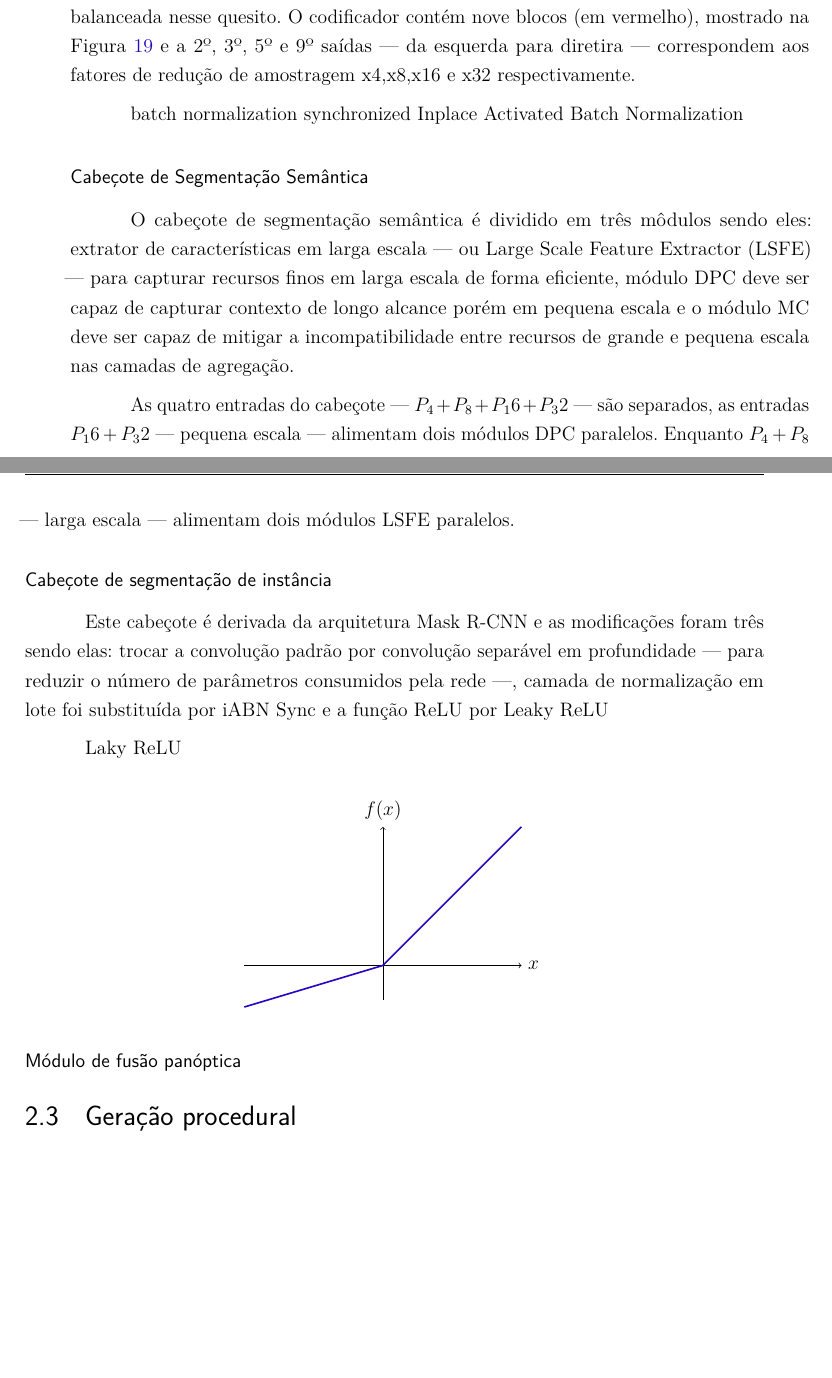
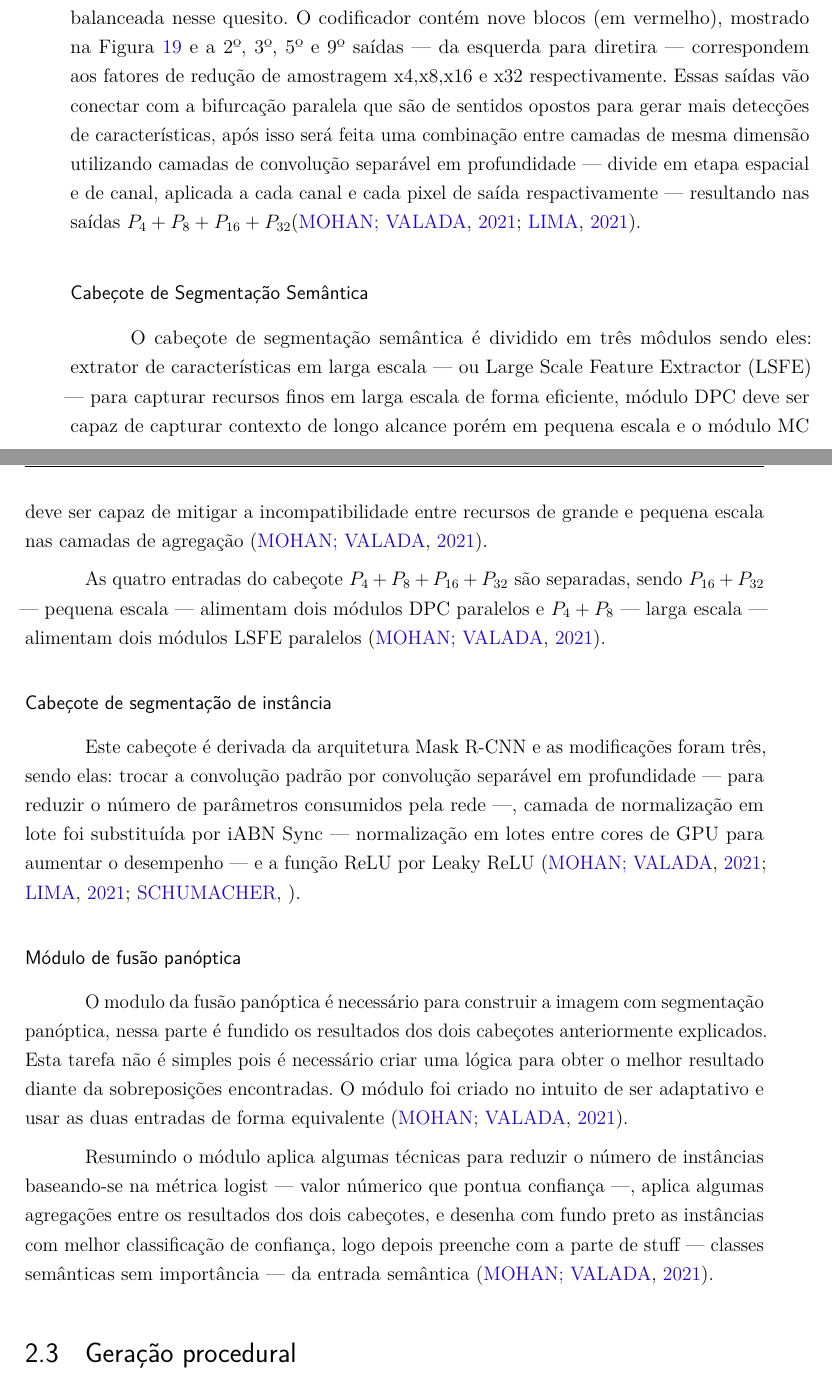
Before and after one commit to Lds20k/senac-tcc, a LaTeX thesis (latex/main.tex, which reads latex/EfficientPS.tex): two parts of pages 37 and 38 of 52, joined at a grey line, cut so that both start at the same text, the shorter picture padded with empty space. Compiled offline with pdfLaTeX.

Commit message:
docs: finish efficientPS and improve segmentation

```diff
--- a/latex/EfficientPS.tex
+++ b/latex/EfficientPS.tex
@@ -11,31 +11,19 @@ EfficientPS é uma solução para a segmentação panóptica proposta no artigo
 \end{figure}
 
 \subsubsection*{Backbone da rede}
-A espinha dorsal — ou backbone — se consiste em uma codificação combinado a uma bifurcação paralela usando FPN. O codificador é essencial para arquiteturas de segmentação e para melhorar a capacidade de representação é necessário aumentar o número de parâmetros e a complexidade, porém nesse artigo os autores chegaram numa solução balanceada nesse quesito. O codificador contém nove blocos (em vermelho), mostrado na \cref{fig:arqEP} e a 2º, 3º, 5º e 9º saídas — da esquerda para diretira — correspondem aos fatores de redução de amostragem x4,x8,x16 e x32 respectivamente.
-
-
-batch normalization
-synchronized Inplace Activated Batch Normalization
+A espinha dorsal — ou backbone — se consiste em uma codificação combinado a uma bifurcação paralela usando FPN. O codificador é essencial para arquiteturas de segmentação e para melhorar a capacidade de representação é necessário aumentar o número de parâmetros e a complexidade, porém nesse artigo os autores chegaram numa solução balanceada nesse quesito. O codificador contém nove blocos (em vermelho), mostrado na \cref{fig:arqEP} e a 2º, 3º, 5º e 9º saídas — da esquerda para diretira — correspondem aos fatores de redução de amostragem x4,x8,x16 e x32 respectivamente. Essas saídas vão conectar com a bifurcação paralela que são de sentidos opostos para gerar mais detecções de características, após isso será feita uma combinação entre camadas de mesma dimensão utilizando camadas de convolução separável em profundidade — divide em etapa espacial e de canal, aplicada a cada canal e cada pixel de saída respactivamente — resultando nas saídas $ P_4 + P_8 + P_{16} + P_{32} $\cite{mohan2020efficientps, redes-neurais-convolucionais-separaveis-em-profundidade}.
 
 \subsubsection*{Cabeçote de Segmentação Semântica}
-O cabeçote de segmentação semântica é dividido em três môdulos sendo eles: extrator de características em larga escala — ou Large Scale Feature Extractor (LSFE) — para capturar recursos finos em larga escala de forma eficiente, módulo DPC deve ser capaz de capturar contexto de longo alcance porém em pequena escala e o módulo MC deve ser capaz de mitigar a incompatibilidade entre recursos de grande e pequena escala nas camadas de agregação.
+O cabeçote de segmentação semântica é dividido em três môdulos sendo eles: extrator de características em larga escala — ou Large Scale Feature Extractor (LSFE) — para capturar recursos finos em larga escala de forma eficiente, módulo DPC deve ser capaz de capturar contexto de longo alcance porém em pequena escala e o módulo MC deve ser capaz de mitigar a incompatibilidade entre recursos de grande e pequena escala nas camadas de agregação \cite{mohan2020efficientps}.
 
-As quatro entradas do cabeçote — $ P_4 + P_8 + P_16 + P_32 $ — são separados, as entradas $ P_16 + P_32 $ — pequena escala — alimentam dois módulos DPC paralelos. Enquanto $ P_4 + P_8 $ — larga escala — alimentam dois módulos LSFE paralelos.
+As quatro entradas do cabeçote $ P_4 + P_8 + P_{16} + P_{32} $ são separadas, sendo $ P_{16} + P_{32} $ — pequena escala — alimentam dois módulos DPC paralelos e $ P_4 + P_8 $ — larga escala — alimentam dois módulos LSFE paralelos \cite{mohan2020efficientps}.
 
 \subsubsection*{Cabeçote de segmentação de instância}
 
-Este cabeçote é derivada da arquitetura Mask R-CNN e as modificações foram três sendo elas: trocar a convolução padrão por convolução separável em profundidade — para reduzir o número de parâmetros consumidos pela rede —, camada de normalização em lote foi substituída por iABN Sync e a função ReLU por Leaky ReLU
-
-Laky ReLU
-
-\begin{center}
-	\begin{tikzpicture}[scale=1.5]
-		\draw[->] (-2,0) -- (2,0) node[right] {$x$};
-		\draw[->] (0,-0.5) -- (0,2) node[above] {$f(x)$};
-		\draw[line width=1pt,color=blue,domain=-2:0] plot(\x,{0.3*\x});
-		\draw[line width=1pt,color=blue,domain=0:2] plot(\x,{\x});
-	\end{tikzpicture}
-\end{center}
+Este cabeçote é derivada da arquitetura Mask R-CNN e as modificações foram três, sendo elas: trocar a convolução padrão por convolução separável em profundidade — para reduzir o número de parâmetros consumidos pela rede —, camada de normalização em lote foi substituída por iABN Sync — normalização em lotes entre cores de GPU para aumentar o desempenho — e a função ReLU por Leaky ReLU \cite{mohan2020efficientps,redes-neurais-convolucionais-separaveis-em-profundidade, serp-ai}.
 
 
 \subsubsection*{Módulo de fusão panóptica}
+O modulo da fusão panóptica é necessário para construir a imagem com segmentação panóptica, nessa parte é fundido os resultados dos dois cabeçotes anteriormente explicados. Esta tarefa não é simples pois é necessário criar uma lógica para obter o melhor resultado diante da sobreposições encontradas. O módulo foi criado no intuito de ser adaptativo e usar as duas entradas de forma equivalente \cite{mohan2020efficientps}.
+
+Resumindo o módulo aplica algumas técnicas para reduzir o número de instâncias baseando-se na métrica logist — valor númerico que pontua confiança —, aplica algumas agregações entre os resultados dos dois cabeçotes, e desenha com fundo preto as instâncias com melhor classificação de confiança, logo depois preenche com a parte de stuff — classes semânticas sem importância — da entrada semântica \cite{mohan2020efficientps}.
```
Also changed, not shown: latex/references.bib (+18 -2 lines), latex/segmentacao.tex (+13 -12 lines).
